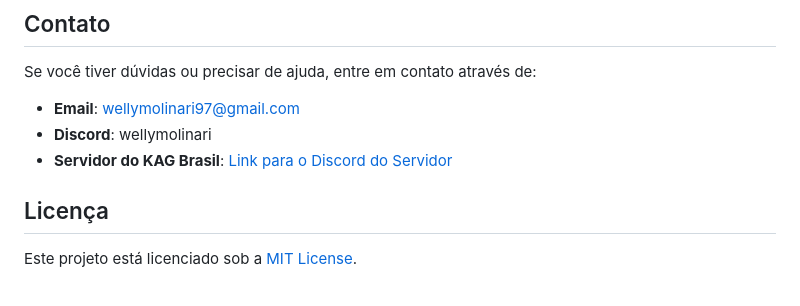
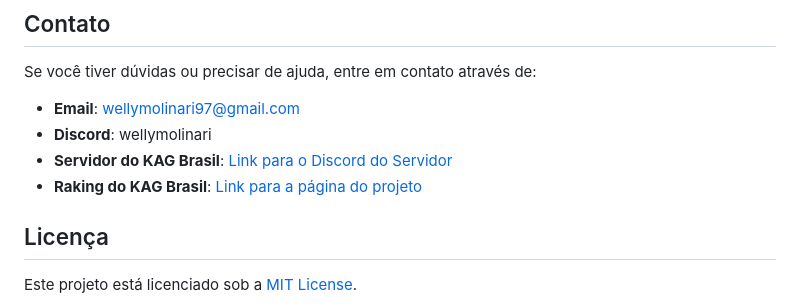
Before and after one commit to WellyngtonMolinari/KAGBrasilRanking, a Markdown page: README.md, the part around the change. Rendered like a GitHub page.

```diff
--- a/README.md
+++ b/README.md
@@ -64,6 +64,7 @@ Se você tiver dúvidas ou precisar de ajuda, entre em contato através de:
 - **Email**: wellymolinari97@gmail.com
 - **Discord**: wellymolinari
 - **Servidor do KAG Brasil**: [Link para o Discord do Servidor](https://discord.gg/54gPhJdUVe)
+- **Raking do KAG Brasil**: [Link para a página do projeto](ttps://wellyngtonmolinari.github.io/KagBRASILRanking/)
 
 ## Licença
 
```
